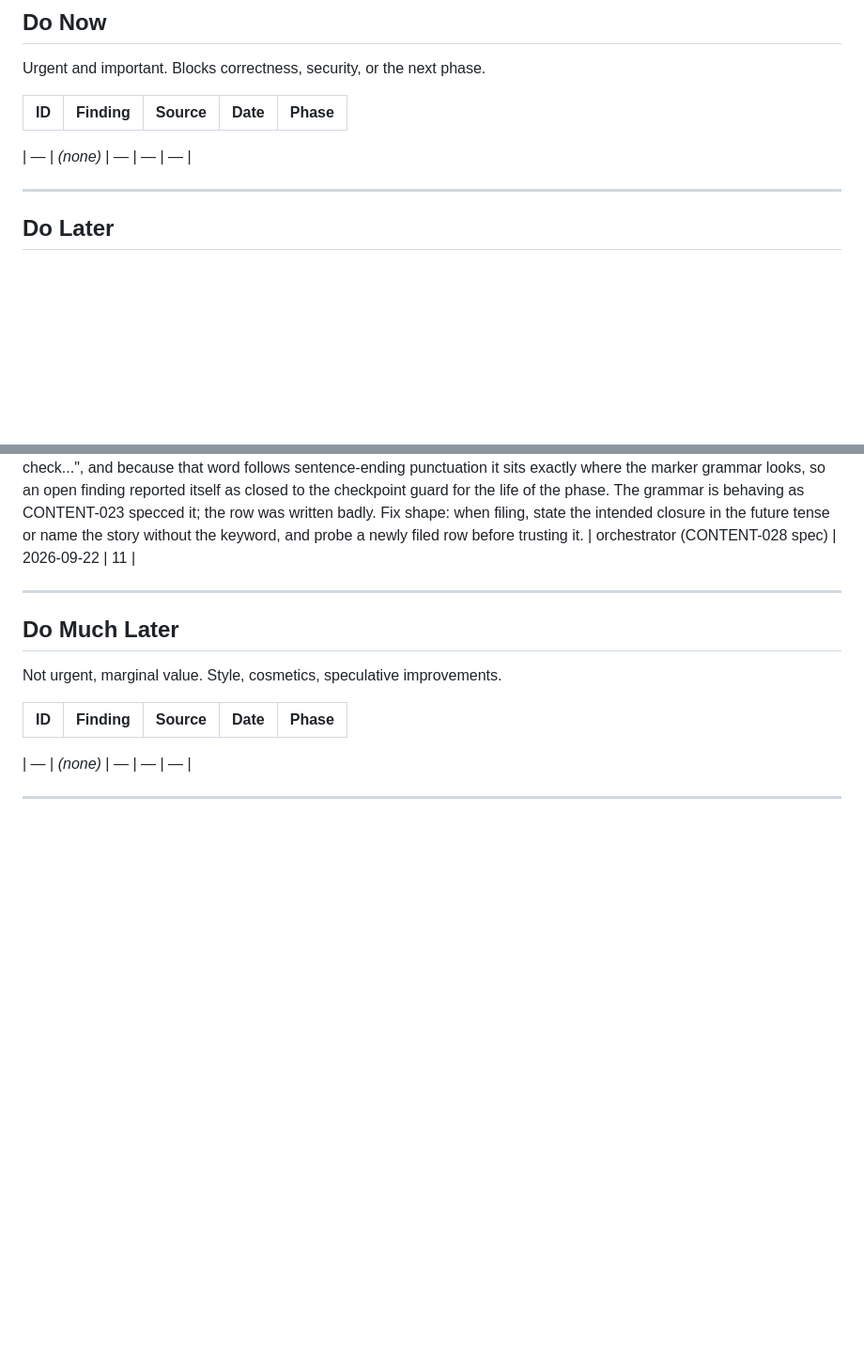
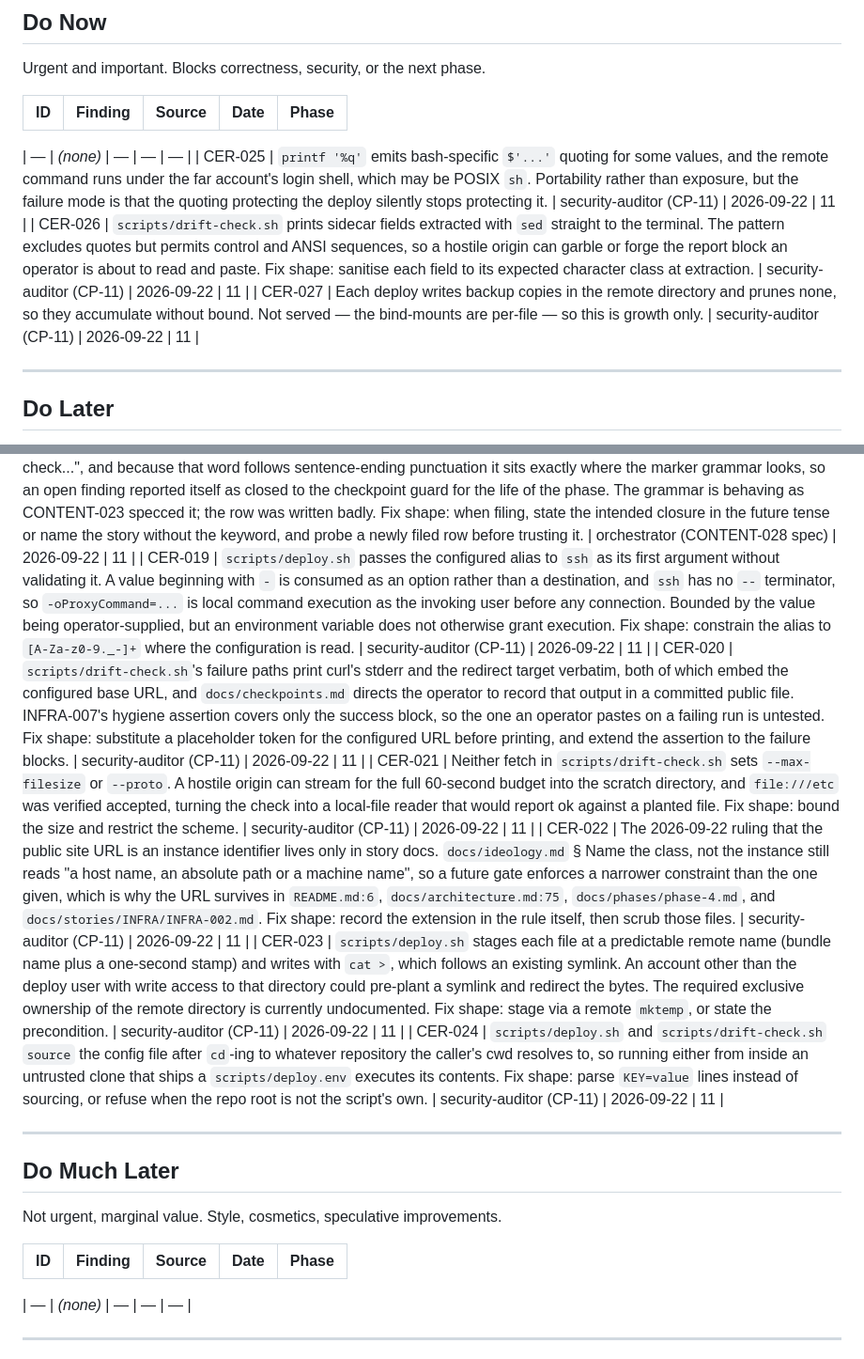
Before and after one commit to nullvalues/forqsite.help, a Markdown page: docs/cer/backlog.md, 2 parts joined by grey strips. Shown at 94% size. Drawn GitHub-style; blank space fills up the shorter version.

```diff
--- a/docs/cer/backlog.md
+++ b/docs/cer/backlog.md
@@ -19,6 +19,9 @@ Urgent and important. Blocks correctness, security, or the next phase.
 
 
 | — | *(none)* | — | — | — |
+| CER-025 | `printf '%q'` emits bash-specific `$'...'` quoting for some values, and the remote command runs under the far account's login shell, which may be POSIX `sh`. Portability rather than exposure, but the failure mode is that the quoting protecting the deploy silently stops protecting it. | security-auditor (CP-11) | 2026-09-22 | 11 |
+| CER-026 | `scripts/drift-check.sh` prints sidecar fields extracted with `sed` straight to the terminal. The pattern excludes quotes but permits control and ANSI sequences, so a hostile origin can garble or forge the report block an operator is about to read and paste. Fix shape: sanitise each field to its expected character class at extraction. | security-auditor (CP-11) | 2026-09-22 | 11 |
+| CER-027 | Each deploy writes backup copies in the remote directory and prunes none, so they accumulate without bound. Not served — the bind-mounts are per-file — so this is growth only. | security-auditor (CP-11) | 2026-09-22 | 11 |
 
 
 ---
@@ -49,6 +52,12 @@ Important, not urgent. Quality improvements, architectural refinements.
 | CER-016 | The landing step is split across two procedures that disagree. The builder procedure says builders do not commit; the reviewer procedure carries an "On PASS, commit" block that issues bare `git add`/`git commit`; and `CLAUDE.build.md`'s loop names neither, going builder to reviewer to `merge-story-worktree` (CER-013). Consequence observed on INFRA-007: an orchestrator instruction to leave the story uncommitted so it could be landed with `commit-story-worktree` was overridden by the reviewer's own procedure, which committed on PASS. The commit happened to contain exactly the declared scope, so no harm resulted, but which component lands a story is currently decided by whichever instruction the worker reads last. Same root as CER-013 and referred with it; not fixed here, as the build harness is not this project's subject (CONTENT-025). | orchestrator (INFRA-007 review) | 2026-09-22 | 11 |
 | CER-017 | An `awk` range probe anchored on a heading pattern at both ends — `awk '/^### Title/,/^### /'` — closes on its own start line and prints 0 for a block of any length, so a length assertion built on it can never fail. Present in CONTENT-028's Tests and true of the sibling entries it was modelled on. Measuring a last-in-section entry by scanning to the next heading also overshoots, giving three different numbers for one block (14, 22, 34) depending on method. Fix shape: bound the range on the block's own fields, or count the field lines directly, and state the method next to the number. | orchestrator (CONTENT-028 build) | 2026-09-22 | 11 |
 | CER-018 | A backlog row that describes its own planned closure in prose is read by `cer.is_resolution_marked` as already closed. CER-014 was filed with the sentence "Resolved by Phase 11's drift check...", and because that word follows sentence-ending punctuation it sits exactly where the marker grammar looks, so an open finding reported itself as closed to the checkpoint guard for the life of the phase. The grammar is behaving as CONTENT-023 specced it; the row was written badly. Fix shape: when filing, state the intended closure in the future tense or name the story without the keyword, and probe a newly filed row before trusting it. | orchestrator (CONTENT-028 spec) | 2026-09-22 | 11 |
+| CER-019 | `scripts/deploy.sh` passes the configured alias to `ssh` as its first argument without validating it. A value beginning with `-` is consumed as an option rather than a destination, and `ssh` has no `--` terminator, so `-oProxyCommand=...` is local command execution as the invoking user before any connection. Bounded by the value being operator-supplied, but an environment variable does not otherwise grant execution. Fix shape: constrain the alias to `[A-Za-z0-9._-]+` where the configuration is read. | security-auditor (CP-11) | 2026-09-22 | 11 |
+| CER-020 | `scripts/drift-check.sh`'s failure paths print curl's stderr and the redirect target verbatim, both of which embed the configured base URL, and `docs/checkpoints.md` directs the operator to record that output in a committed public file. INFRA-007's hygiene assertion covers only the success block, so the one an operator pastes on a failing run is untested. Fix shape: substitute a placeholder token for the configured URL before printing, and extend the assertion to the failure blocks. | security-auditor (CP-11) | 2026-09-22 | 11 |
+| CER-021 | Neither fetch in `scripts/drift-check.sh` sets `--max-filesize` or `--proto`. A hostile origin can stream for the full 60-second budget into the scratch directory, and `file:///etc` was verified accepted, turning the check into a local-file reader that would report ok against a planted file. Fix shape: bound the size and restrict the scheme. | security-auditor (CP-11) | 2026-09-22 | 11 |
+| CER-022 | The 2026-09-22 ruling that the public site URL is an instance identifier lives only in story docs. `docs/ideology.md` § Name the class, not the instance still reads "a host name, an absolute path or a machine name", so a future gate enforces a narrower constraint than the one given, which is why the URL survives in `README.md:6`, `docs/architecture.md:75`, `docs/phases/phase-4.md`, and `docs/stories/INFRA/INFRA-002.md`. Fix shape: record the extension in the rule itself, then scrub those files. | security-auditor (CP-11) | 2026-09-22 | 11 |
+| CER-023 | `scripts/deploy.sh` stages each file at a predictable remote name (bundle name plus a one-second stamp) and writes with `cat >`, which follows an existing symlink. An account other than the deploy user with write access to that directory could pre-plant a symlink and redirect the bytes. The required exclusive ownership of the remote directory is currently undocumented. Fix shape: stage via a remote `mktemp`, or state the precondition. | security-auditor (CP-11) | 2026-09-22 | 11 |
+| CER-024 | `scripts/deploy.sh` and `scripts/drift-check.sh` `source` the config file after `cd`-ing to whatever repository the caller's cwd resolves to, so running either from inside an untrusted clone that ships a `scripts/deploy.env` executes its contents. Fix shape: parse `KEY=value` lines instead of sourcing, or refuse when the repo root is not the script's own. | security-auditor (CP-11) | 2026-09-22 | 11 |
 
 
 
```
